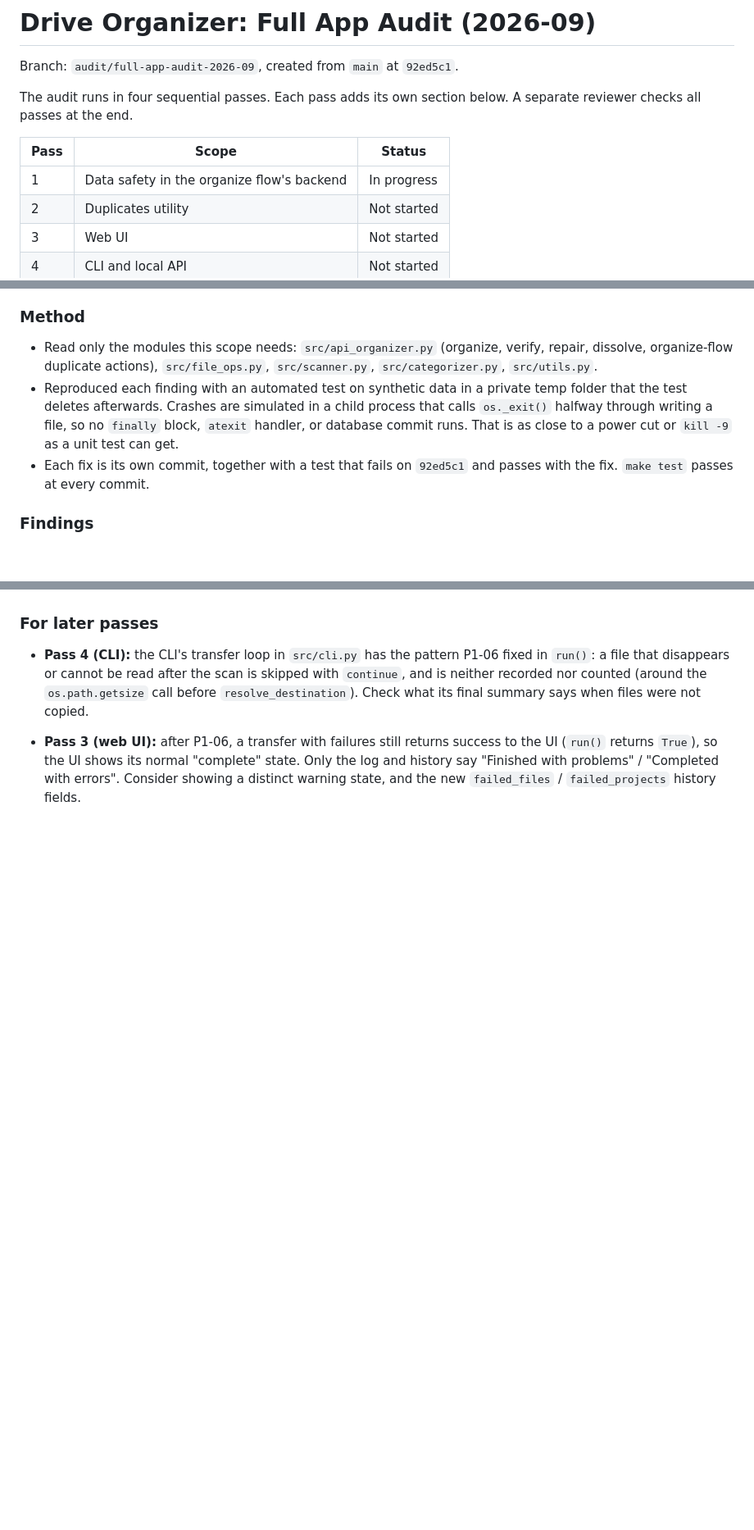
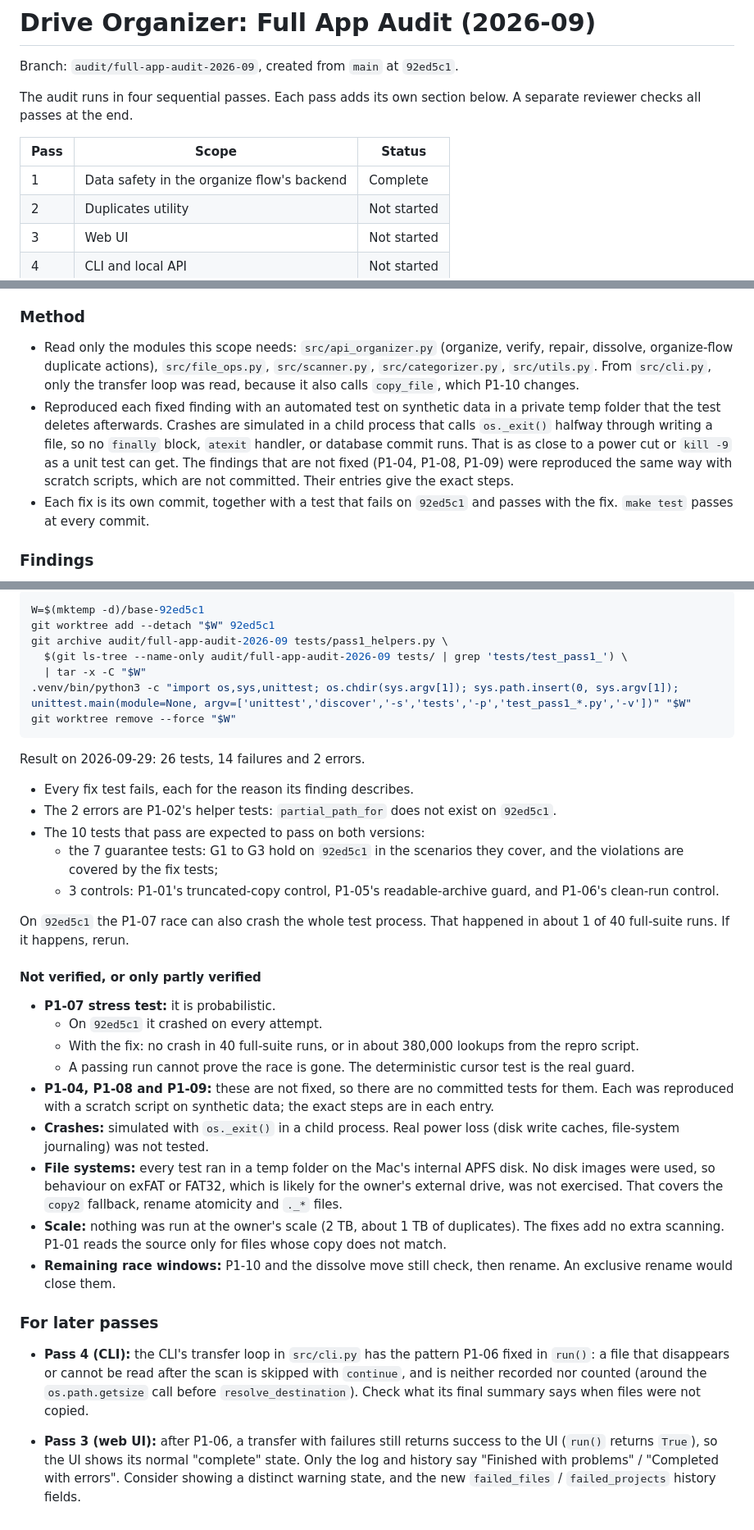
Before and after one commit to itspgiri/hdd-organiser, a Markdown page: AUDIT_REPORT.md, 3 parts joined by grey strips. Shown at 82% size. Drawn GitHub-style; blank space fills up the shorter version.

Commit message:
Audit pass 1: summary table, baseline check, and mark pass 1 complete
Adds the pass-1 summary table (ID, severity, status, commit, tests), the
exact command that runs the new tests against 92ed5c1 and its result
(26 tests: 14 failures and 2 errors; the 10 passing are the 7 guarantee
tests and 3 controls meant to pass on both versions), and what could not
be verified. Updates the Method section and marks pass 1 complete.

TAG=agy
CONV=34dfb49d-a5fd-40e1-aa7b-6e44dabd1800

````diff
--- a/AUDIT_REPORT.md
+++ b/AUDIT_REPORT.md
@@ -7,7 +7,7 @@ A separate reviewer checks all passes at the end.
 
 | Pass | Scope | Status |
 |------|-------|--------|
-| 1 | Data safety in the organize flow's backend | In progress |
+| 1 | Data safety in the organize flow's backend | Complete |
 | 2 | Duplicates utility | Not started |
 | 3 | Web UI | Not started |
 | 4 | CLI and local API | Not started |
@@ -42,11 +42,16 @@ and the local API's auth. Anything spotted there is listed under
 - Read only the modules this scope needs: `src/api_organizer.py` (organize,
   verify, repair, dissolve, organize-flow duplicate actions),
   `src/file_ops.py`, `src/scanner.py`, `src/categorizer.py`, `src/utils.py`.
-- Reproduced each finding with an automated test on synthetic data in a
+  From `src/cli.py`, only the transfer loop was read, because it also calls
+  `copy_file`, which P1-10 changes.
+- Reproduced each fixed finding with an automated test on synthetic data in a
   private temp folder that the test deletes afterwards. Crashes are simulated
   in a child process that calls `os._exit()` halfway through writing a file,
   so no `finally` block, `atexit` handler, or database commit runs. That is as
-  close to a power cut or `kill -9` as a unit test can get.
+  close to a power cut or `kill -9` as a unit test can get. The findings that
+  are not fixed (P1-04, P1-08, P1-09) were reproduced the same way with
+  scratch scripts, which are not committed. Their entries give the exact
+  steps.
 - Each fix is its own commit, together with a test that fails on `92ed5c1`
   and passes with the fix. `make test` passes at every commit.
 
@@ -455,3 +491,49 @@ summary table at the end of this section.
+```sh
+W=$(mktemp -d)/base-92ed5c1
+git worktree add --detach "$W" 92ed5c1
+git archive audit/full-app-audit-2026-09 tests/pass1_helpers.py \
+  $(git ls-tree --name-only audit/full-app-audit-2026-09 tests/ | grep 'tests/test_pass1_') \
+  | tar -x -C "$W"
+.venv/bin/python3 -c "import os,sys,unittest; os.chdir(sys.argv[1]); sys.path.insert(0, sys.argv[1]); unittest.main(module=None, argv=['unittest','discover','-s','tests','-p','test_pass1_*.py','-v'])" "$W"
+git worktree remove --force "$W"
+```
+
+Result on 2026-09-29: 26 tests, 14 failures and 2 errors.
+- Every fix test fails, each for the reason its finding describes.
+- The 2 errors are P1-02's helper tests: `partial_path_for` does not exist on
+  `92ed5c1`.
+- The 10 tests that pass are expected to pass on both versions:
+  - the 7 guarantee tests: G1 to G3 hold on `92ed5c1` in the scenarios they
+    cover, and the violations are covered by the fix tests;
+  - 3 controls: P1-01's truncated-copy control, P1-05's readable-archive
+    guard, and P1-06's clean-run control.
+
+On `92ed5c1` the P1-07 race can also crash the whole test process. That
+happened in about 1 of 40 full-suite runs. If it happens, rerun.
+
+#### Not verified, or only partly verified
+
+- **P1-07 stress test:** it is probabilistic.
+  - On `92ed5c1` it crashed on every attempt.
+  - With the fix: no crash in 40 full-suite runs, or in about 380,000 lookups
+    from the repro script.
+  - A passing run cannot prove the race is gone. The deterministic cursor test
+    is the real guard.
+- **P1-04, P1-08 and P1-09:** these are not fixed, so there are no committed
+  tests for them. Each was reproduced with a scratch script on synthetic data;
+  the exact steps are in each entry.
+- **Crashes:** simulated with `os._exit()` in a child process. Real power
+  loss (disk write caches, file-system journaling) was not tested.
+- **File systems:** every test ran in a temp folder on the Mac's internal APFS
+  disk. No disk images were used, so behaviour on exFAT or FAT32, which is
+  likely for the owner's external drive, was not exercised. That covers the
+  `copy2` fallback, rename atomicity and `._*` files.
+- **Scale:** nothing was run at the owner's scale (2 TB, about 1 TB of
+  duplicates). The fixes add no extra scanning. P1-01 reads the source only
+  for files whose copy does not match.
+- **Remaining race windows:** P1-10 and the dissolve move still check, then
+  rename. An exclusive rename would close them.
+
 ### For later passes
 
 - **Pass 4 (CLI):** the CLI's transfer loop in `src/cli.py` has the pattern
````
Also changed, not shown: other parts of AUDIT_REPORT.md (+31 -0 lines).
